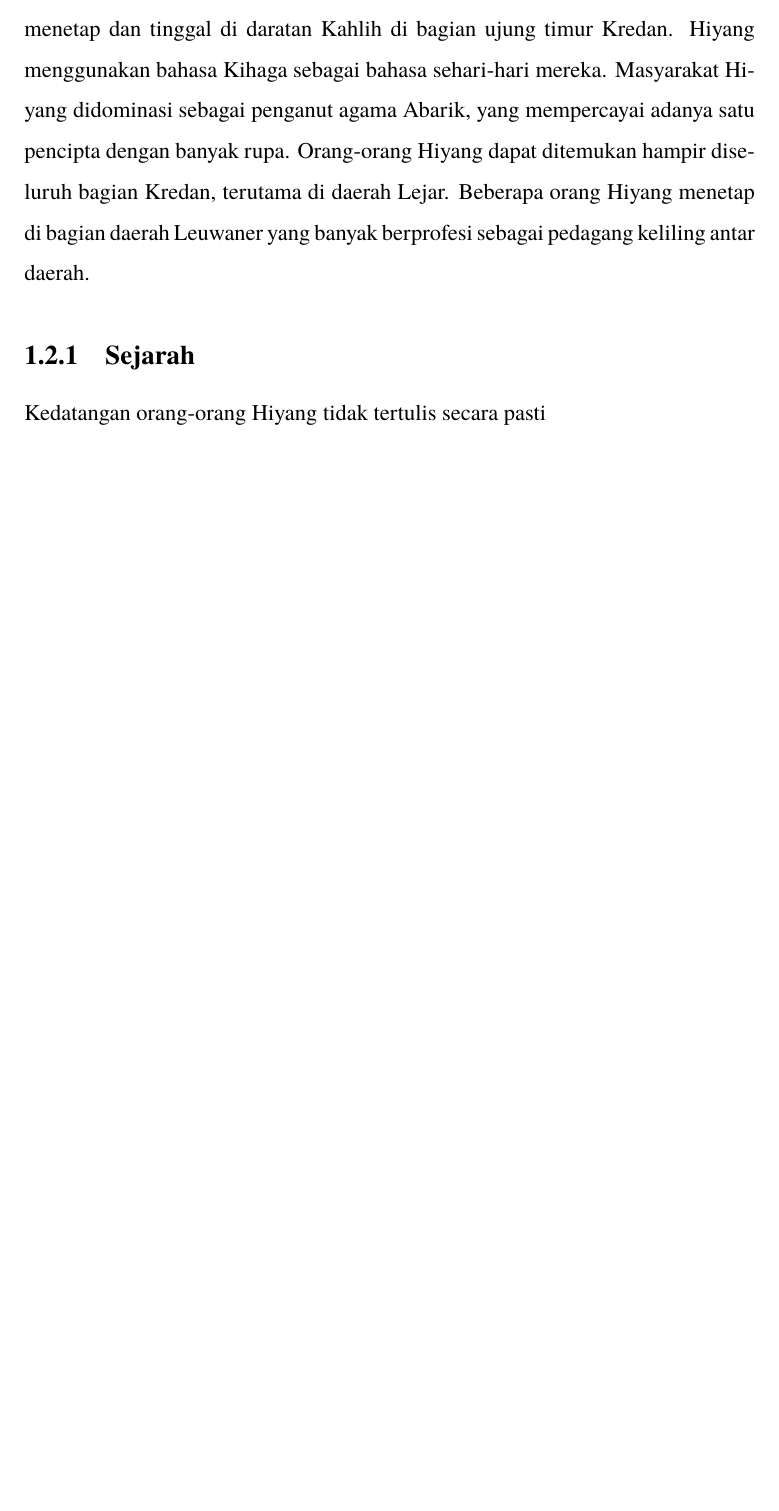
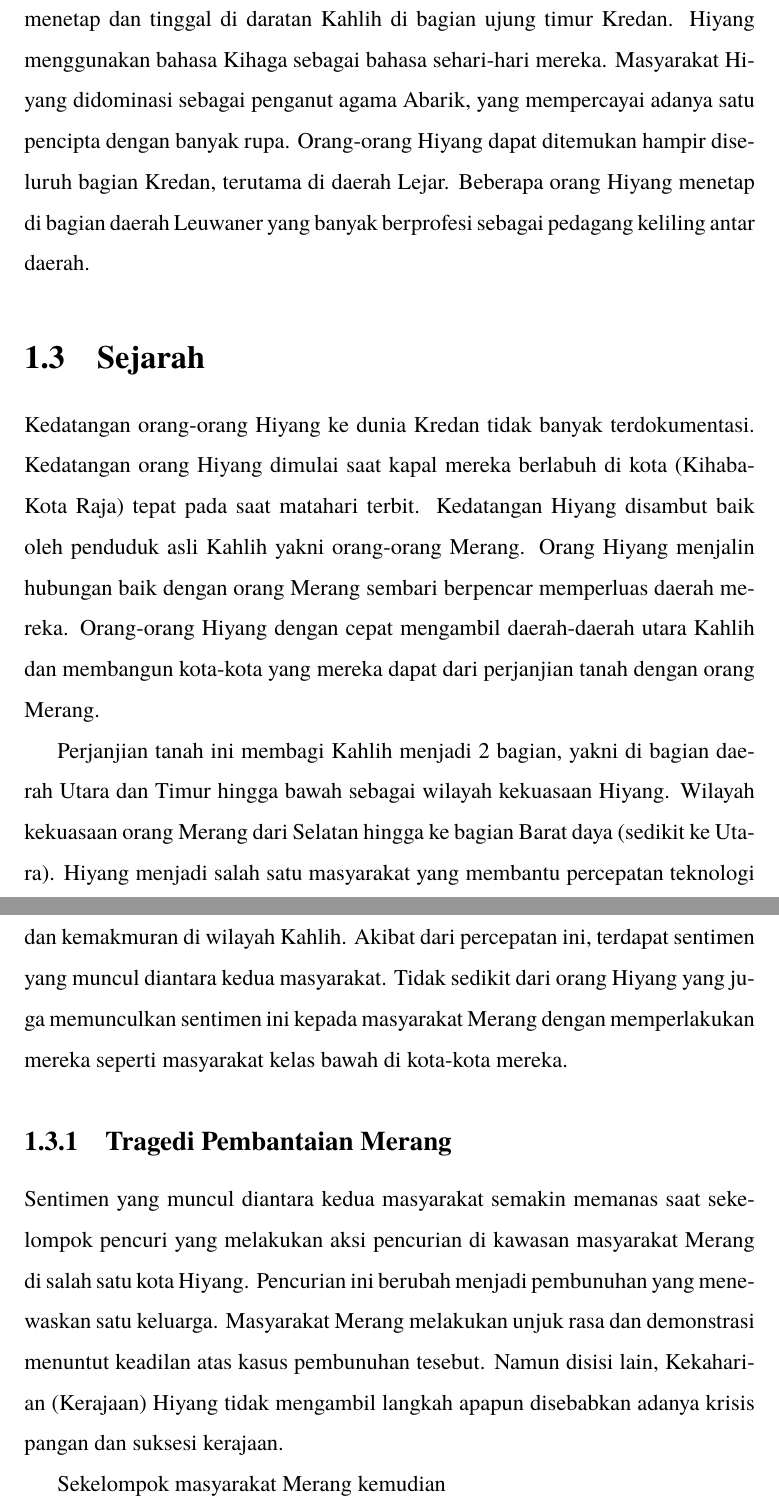
Before and after one commit to mallory-cess/ciptabuanahiyang, a LaTeX document (hiyang.tex): part of page 3 of 3 before the commit and two parts of pages 3 and 4 of 4 after it, the two joined at a grey line, cut so that both start at the same text, the shorter picture padded with empty space. Compiled offline with pdfLaTeX.

Commit message:
update cerita pembantaian merang

```diff
--- a/hiyang.tex
+++ b/hiyang.tex
@@ -61,8 +61,15 @@ Dimulai dengan memilih cerita mengenai suatu ras yang disebut dengan Hiyang, yan
 \section{Mengenal Hiyang}
 Hiyang (Kihaga:Orang Bertaring) merujuk pada kelompok orang pendatang yang menetap dan tinggal di daratan Kahlih di bagian ujung timur Kredan. Hiyang menggunakan bahasa Kihaga sebagai bahasa sehari-hari mereka. Masyarakat Hiyang didominasi sebagai penganut agama Abarik, yang mempercayai adanya satu pencipta dengan banyak rupa. Orang-orang Hiyang dapat ditemukan hampir diseluruh bagian Kredan, terutama di daerah Lejar. Beberapa orang Hiyang menetap di bagian daerah Leuwaner yang banyak berprofesi sebagai pedagang keliling antar daerah.
 
-\subsection{Sejarah}
-Kedatangan orang-orang Hiyang tidak tertulis secara pasti
+\section{Sejarah}
+Kedatangan orang-orang Hiyang ke dunia Kredan tidak banyak terdokumentasi. Kedatangan orang Hiyang dimulai saat kapal mereka berlabuh di kota (Kihaba-Kota Raja) tepat pada saat matahari terbit. Kedatangan Hiyang disambut baik oleh penduduk asli Kahlih yakni orang-orang Merang. Orang Hiyang menjalin hubungan baik dengan orang Merang sembari berpencar memperluas daerah mereka. Orang-orang Hiyang dengan cepat mengambil daerah-daerah utara Kahlih dan membangun kota-kota yang mereka dapat dari perjanjian tanah dengan orang Merang.
+
+Perjanjian tanah ini membagi Kahlih menjadi 2 bagian, yakni di bagian daerah Utara dan Timur hingga bawah sebagai wilayah kekuasaan Hiyang. Wilayah kekuasaan orang Merang dari Selatan hingga ke bagian Barat daya (sedikit ke Utara). Hiyang menjadi salah satu masyarakat yang membantu percepatan teknologi dan kemakmuran di wilayah Kahlih. Akibat dari percepatan ini, terdapat sentimen yang muncul diantara kedua masyarakat. Tidak sedikit dari orang Hiyang yang juga memunculkan sentimen ini kepada masyarakat Merang dengan memperlakukan mereka seperti masyarakat kelas bawah di kota-kota mereka.
+
+\subsection{Tragedi Pembantaian Merang}
+Sentimen yang muncul diantara kedua masyarakat semakin memanas saat sekelompok pencuri yang melakukan aksi pencurian di kawasan masyarakat Merang di salah satu kota Hiyang. Pencurian ini berubah menjadi pembunuhan yang menewaskan satu keluarga. Masyarakat Merang melakukan unjuk rasa dan demonstrasi menuntut keadilan atas kasus pembunuhan tesebut. Namun disisi lain, Kekaharian (Kerajaan) Hiyang tidak mengambil langkah apapun disebabkan adanya krisis pangan dan suksesi kerajaan.
+
+Sekelompok masyarakat Merang kemudian
 %Hiyang merupakan rekabuana masyarakat yang berada di dunia fiksi bernama Kredan, atau Karedan dalam bahasa Kihaga yang dituturkan oleh orang Hiyang. Rekabuana Kredan diciptakan oleh satu orang penulis, yang disebut sevenorbs, yang kemudian dikembangkan lagi sehingga Kredan saat ini diciptakan dari 2 orang penulis. Hiyang dan segala rekabuana-nya merupakan hasil ciptabuana dari penulis kedua mengenai Kredan, yakni Cessair. Ide ciptabuana ini, mulai dari bahasa hingga masyarakat diambil dengan mencontoh masyarakat dan bahasa orang austronesia yang berada di Pulau Sumatera. Pada ciptabuana bahasa untuk orang-orang hiyang, sebagaian besar meniru pada bahasa asli yakni bahasa batak.
 
 
```
Also changed, not shown: hiyang.pdf, 4 other files.
